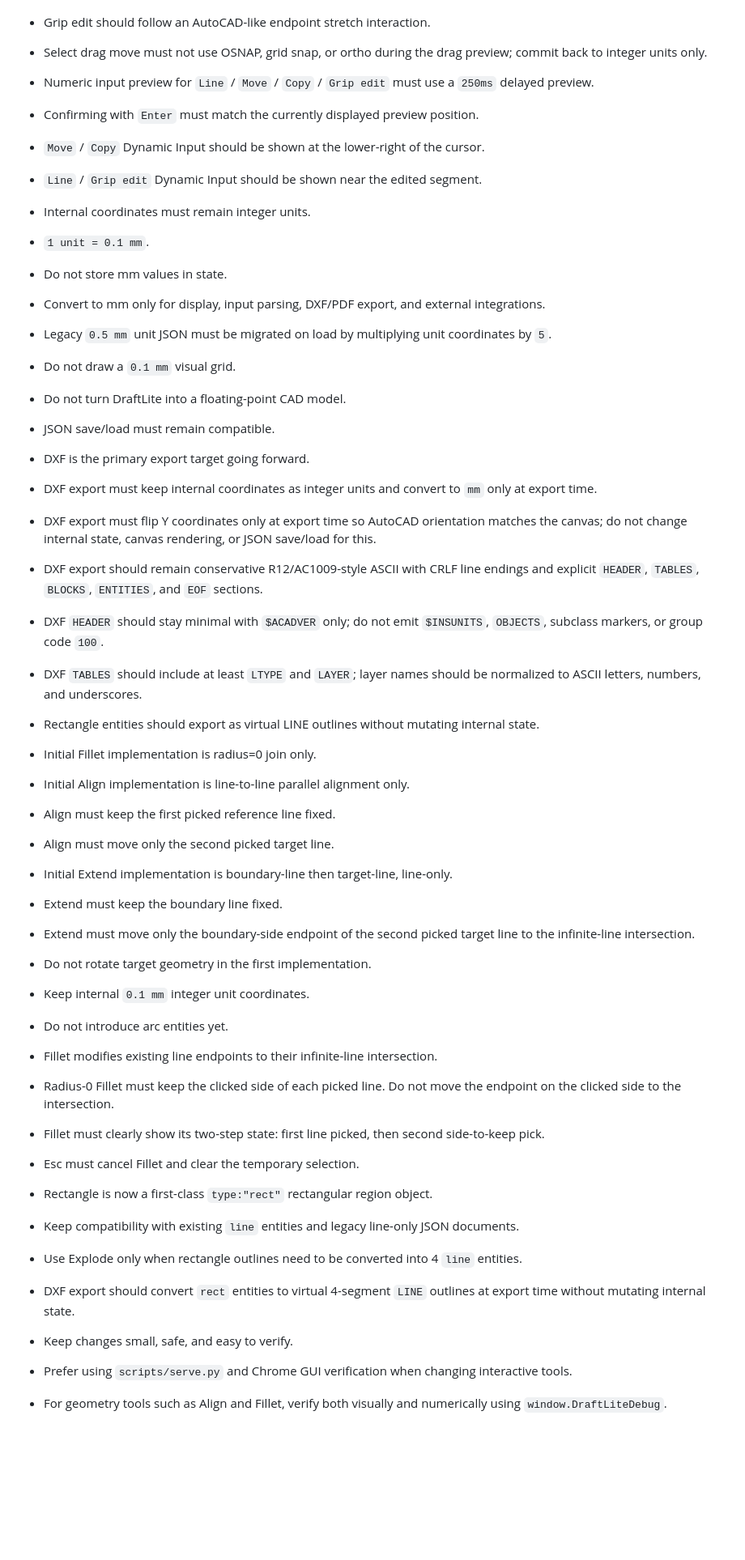
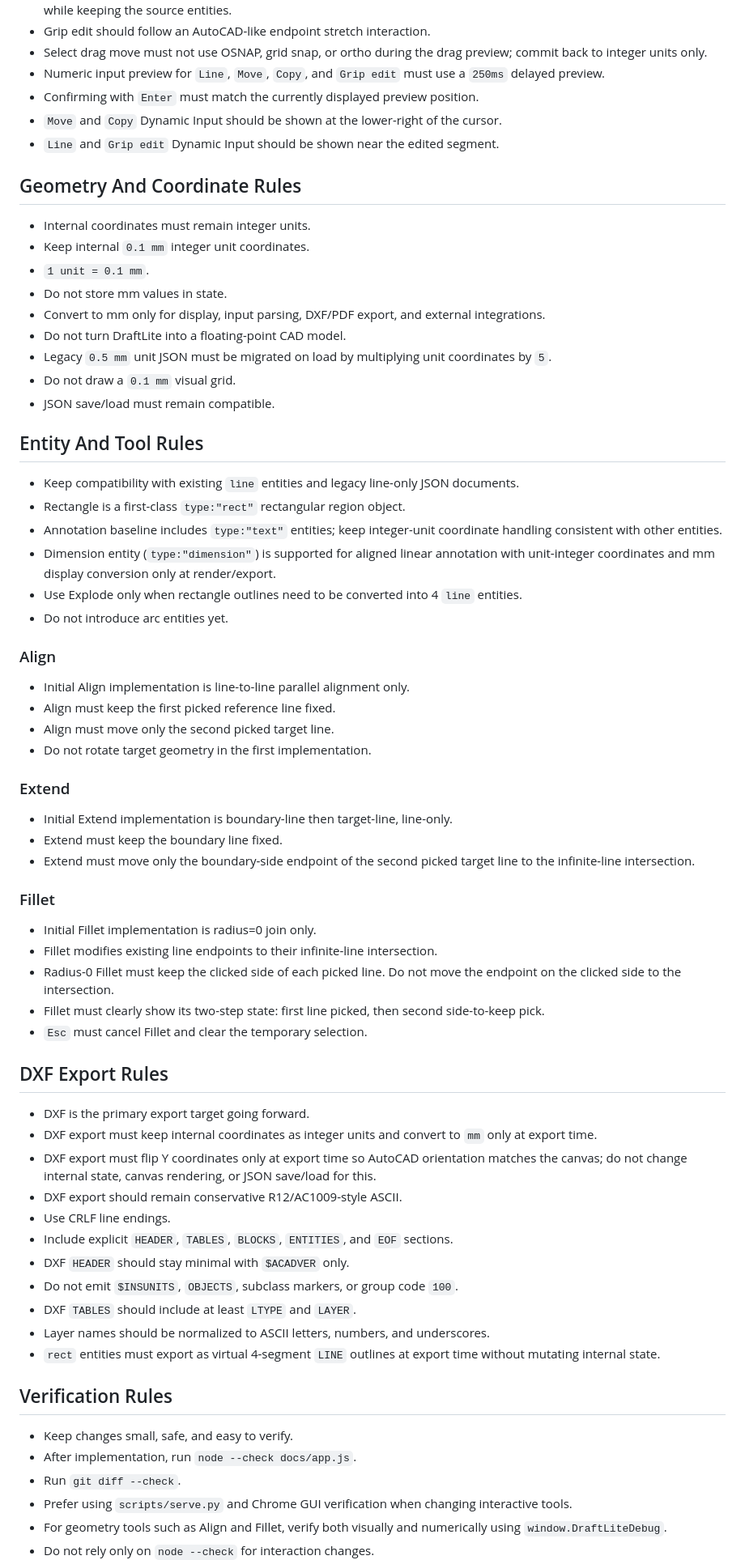
Before and after one commit to g00dk0nd0u/DraftLite, a Markdown page: AGENTS.md, the part around one of its changes. Shown at 81% size. GitHub-like rendering; blank space fills up the shorter version.

Commit message:
Clarify DraftLite development workflow rules

```diff
--- a/AGENTS.md
+++ b/AGENTS.md
@@ -16,44 +37,72 @@
 - Holding `Option` on macOS or `Ctrl` on Windows at Select-drag start should switch that drag into one-shot copy mode while keeping the source entities.
 - Grip edit should follow an AutoCAD-like endpoint stretch interaction.
 - Select drag move must not use OSNAP, grid snap, or ortho during the drag preview; commit back to integer units only.
-- Numeric input preview for `Line` / `Move` / `Copy` / `Grip edit` must use a `250ms` delayed preview.
+- Numeric input preview for `Line`, `Move`, `Copy`, and `Grip edit` must use a `250ms` delayed preview.
 - Confirming with `Enter` must match the currently displayed preview position.
-- `Move` / `Copy` Dynamic Input should be shown at the lower-right of the cursor.
-- `Line` / `Grip edit` Dynamic Input should be shown near the edited segment.
+- `Move` and `Copy` Dynamic Input should be shown at the lower-right of the cursor.
+- `Line` and `Grip edit` Dynamic Input should be shown near the edited segment.
+
+## Geometry And Coordinate Rules
+
 - Internal coordinates must remain integer units.
+- Keep internal `0.1 mm` integer unit coordinates.
 - `1 unit = 0.1 mm`.
 - Do not store mm values in state.
 - Convert to mm only for display, input parsing, DXF/PDF export, and external integrations.
+- Do not turn DraftLite into a floating-point CAD model.
 - Legacy `0.5 mm` unit JSON must be migrated on load by multiplying unit coordinates by `5`.
 - Do not draw a `0.1 mm` visual grid.
-- Do not turn DraftLite into a floating-point CAD model.
 - JSON save/load must remain compatible.
+
+## Entity And Tool Rules
+
+- Keep compatibility with existing `line` entities and legacy line-only JSON documents.
+- Rectangle is a first-class `type:"rect"` rectangular region object.
+- Annotation baseline includes `type:"text"` entities; keep integer-unit coordinate handling consistent with other entities.
+- Dimension entity (`type:"dimension"`) is supported for aligned linear annotation with unit-integer coordinates and mm display conversion only at render/export.
+- Use Explode only when rectangle outlines need to be converted into 4 `line` entities.
+- Do not introduce arc entities yet.
+
+### Align
+
+- Initial Align implementation is line-to-line parallel alignment only.
+- Align must keep the first picked reference line fixed.
+- Align must move only the second picked target line.
+- Do not rotate target geometry in the first implementation.
+
+### Extend
+
+- Initial Extend implementation is boundary-line then target-line, line-only.
+- Extend must keep the boundary line fixed.
+- Extend must move only the boundary-side endpoint of the second picked target line to the infinite-line intersection.
+
+### Fillet
+
+- Initial Fillet implementation is radius=0 join only.
+- Fillet modifies existing line endpoints to their infinite-line intersection.
+- Radius-0 Fillet must keep the clicked side of each picked line. Do not move the endpoint on the clicked side to the intersection.
+- Fillet must clearly show its two-step state: first line picked, then second side-to-keep pick.
+- `Esc` must cancel Fillet and clear the temporary selection.
+
+## DXF Export Rules
+
 - DXF is the primary export target going forward.
 - DXF export must keep internal coordinates as integer units and convert to `mm` only at export time.
 - DXF export must flip Y coordinates only at export time so AutoCAD orientation matches the canvas; do not change internal state, canvas rendering, or JSON save/load for this.
-- DXF export should remain conservative R12/AC1009-style ASCII with CRLF line endings and explicit `HEADER`, `TABLES`, `BLOCKS`, `ENTITIES`, and `EOF` sections.
-- DXF `HEADER` should stay minimal with `$ACADVER` only; do not emit `$INSUNITS`, `OBJECTS`, subclass markers, or group code `100`.
-- DXF `TABLES` should include at least `LTYPE` and `LAYER`; layer names should be normalized to ASCII letters, numbers, and underscores.
-- Rectangle entities should export as virtual LINE outlines without mutating internal state.
-- Initial Fillet implementation is radius=0 join only.
-- Initial Align implementation is line-to-line parallel alignment only.
-- Align must keep the first picked reference line fixed.
-- Align must move only the second picked target line.
-- Initial Extend implementation is boundary-line then target-line, line-only.
-- Extend must keep the boundary line fixed.
-- Extend must move only the boundary-side endpoint of the second picked target line to the infinite-line intersection.
-- Do not rotate target geometry in the first implementation.
-- Keep internal `0.1 mm` integer unit coordinates.
-- Do not introduce arc entities yet.
-- Fillet modifies existing line endpoints to their infinite-line intersection.
-- Radius-0 Fillet must keep the clicked side of each picked line. Do not move the endpoint on the clicked side to the intersection.
-- Fillet must clearly show its two-step state: first line picked, then second side-to-keep pick.
-- Esc must cancel Fillet and clear the temporary selection.
-- Rectangle is now a first-class `type:"rect"` rectangular region object.
-- Keep compatibility with existing `line` entities and legacy line-only JSON documents.
-- Use Explode only when rectangle outlines need to be converted into 4 `line` entities.
-- DXF export should convert `rect` entities to virtual 4-segment `LINE` outlines at export time without mutating internal state.
+- DXF export should remain conservative R12/AC1009-style ASCII.
+- Use CRLF line endings.
+- Include explicit `HEADER`, `TABLES`, `BLOCKS`, `ENTITIES`, and `EOF` sections.
+- DXF `HEADER` should stay minimal with `$ACADVER` only.
+- Do not emit `$INSUNITS`, `OBJECTS`, subclass markers, or group code `100`.
+- DXF `TABLES` should include at least `LTYPE` and `LAYER`.
+- Layer names should be normalized to ASCII letters, numbers, and underscores.
+- `rect` entities must export as virtual 4-segment `LINE` outlines at export time without mutating internal state.
+
+## Verification Rules
+
 - Keep changes small, safe, and easy to verify.
+- After implementation, run `node --check docs/app.js`.
+- Run `git diff --check`.
 - Prefer using `scripts/serve.py` and Chrome GUI verification when changing interactive tools.
 - For geometry tools such as Align and Fillet, verify both visually and numerically using `window.DraftLiteDebug`.
 - Do not rely only on `node --check` for interaction changes.
```
Also changed, not shown: other parts of AGENTS.md (+32 -9 lines).
